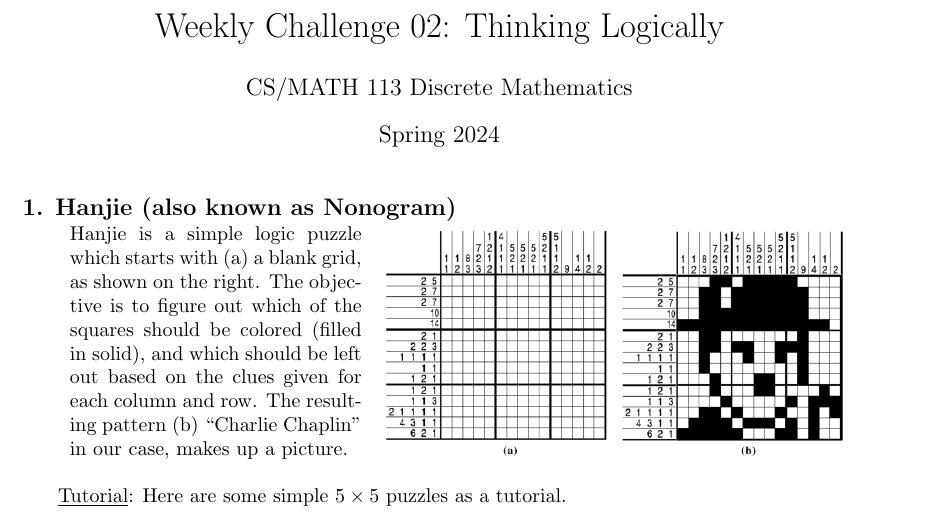
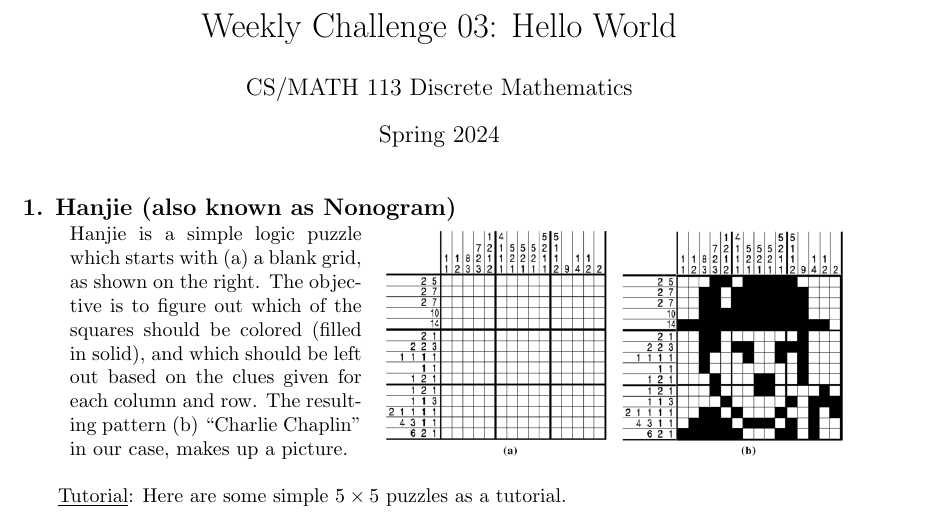
Before and after one commit to Musab1Blaser/wc02-Musab, a LaTeX problem sheet (wc02.tex): part of page 1 of 3, cut so that both start at the same text. Compiled offline with pdfLaTeX.

Commit message:
Rename WC Title

```diff
--- a/wc02.tex
+++ b/wc02.tex
@@ -14,7 +14,7 @@
 \printanswers
 
 
-\title{Weekly Challenge 02: Thinking Logically}
+\title{Weekly Challenge 03: Hello World}
 \author{CS/MATH 113 Discrete Mathematics}
 \date{Spring 2024}
 
```
